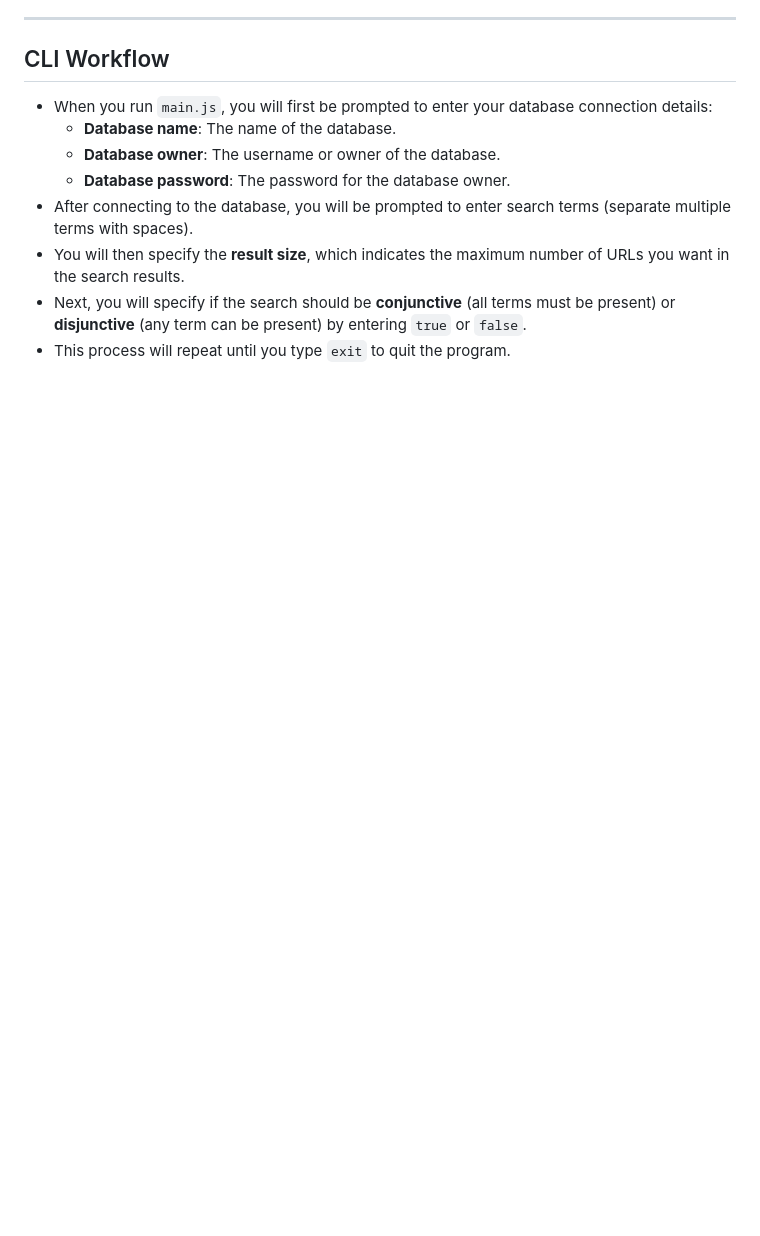
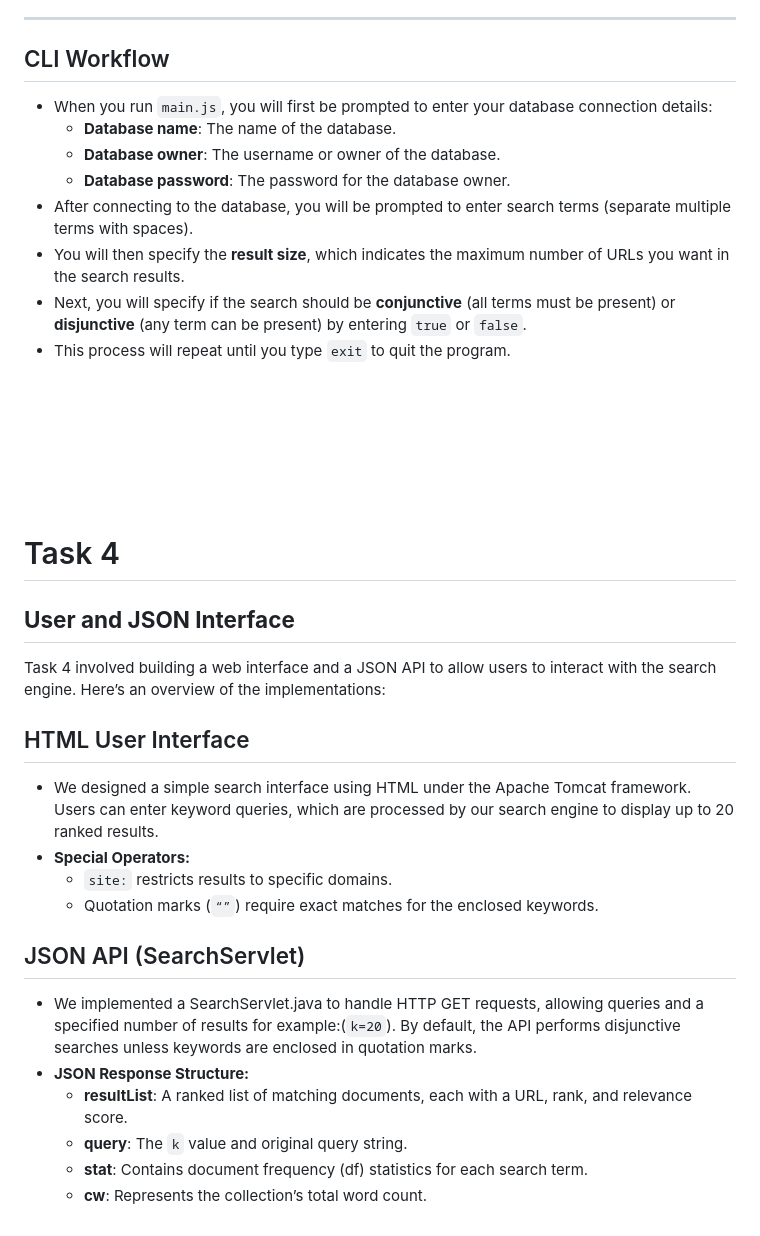
Before and after one commit to Mansour-E/Search-Engine, a Markdown page: src/main/readMe.md, the part around one of its changes. Drawn GitHub-style; blank space fills up the shorter version.

```diff
--- a/src/main/readMe.md
+++ b/src/main/readMe.md
@@ -160,3 +181,36 @@
     <li>Next, you will specify if the search should be <strong>conjunctive</strong> (all terms must be present) or <strong>disjunctive</strong> (any term can be present) by entering <code>true</code> or <code>false</code>.</li>
     <li>This process will repeat until you type <code>exit</code> to quit the program.</li>
 </ul>
+<br>
+<br>
+<br>
+<br>
+<br>
+<br>
+<h1>Task 4</h1>
+<h2><strong>User and JSON Interface</strong></h2>
+<p>Task 4 involved building a web interface and a JSON API to allow users to interact with the search engine. Here’s an overview of the implementations:</p>
+
+<h2>HTML User Interface</h2>
+<ul>
+    <li>We designed a simple search interface using HTML under the Apache Tomcat framework. Users can enter keyword queries, which are processed by our search engine to display up to 20 ranked results.</li>
+    <li><strong>Special Operators:</strong>
+        <ul>
+            <li><code>site:</code> restricts results to specific domains.</li>
+            <li>Quotation marks (<code>“”</code>) require exact matches for the enclosed keywords.</li>
+        </ul>
+    </li>
+</ul>
+
+<h2>JSON API (SearchServlet)</h2>
+<ul>
+    <li>We implemented a SearchServlet.java to handle HTTP GET requests, allowing queries and a specified number of results for example:(<code>k=20</code>). By default, the API performs disjunctive searches unless keywords are enclosed in quotation marks.</li>
+    <li><strong>JSON Response Structure:</strong>
+        <ul>
+            <li><strong>resultList</strong>: A ranked list of matching documents, each with a URL, rank, and relevance score.</li>
+            <li><strong>query</strong>: The <code>k</code> value and original query string.</li>
+            <li><strong>stat</strong>: Contains document frequency (df) statistics for each search term.</li>
+            <li><strong>cw</strong>: Represents the collection’s total word count.</li>
+        </ul>
+    </li>
+</ul>
```
Also changed, not shown: other parts of src/main/readMe.md (+21 -0 lines).
